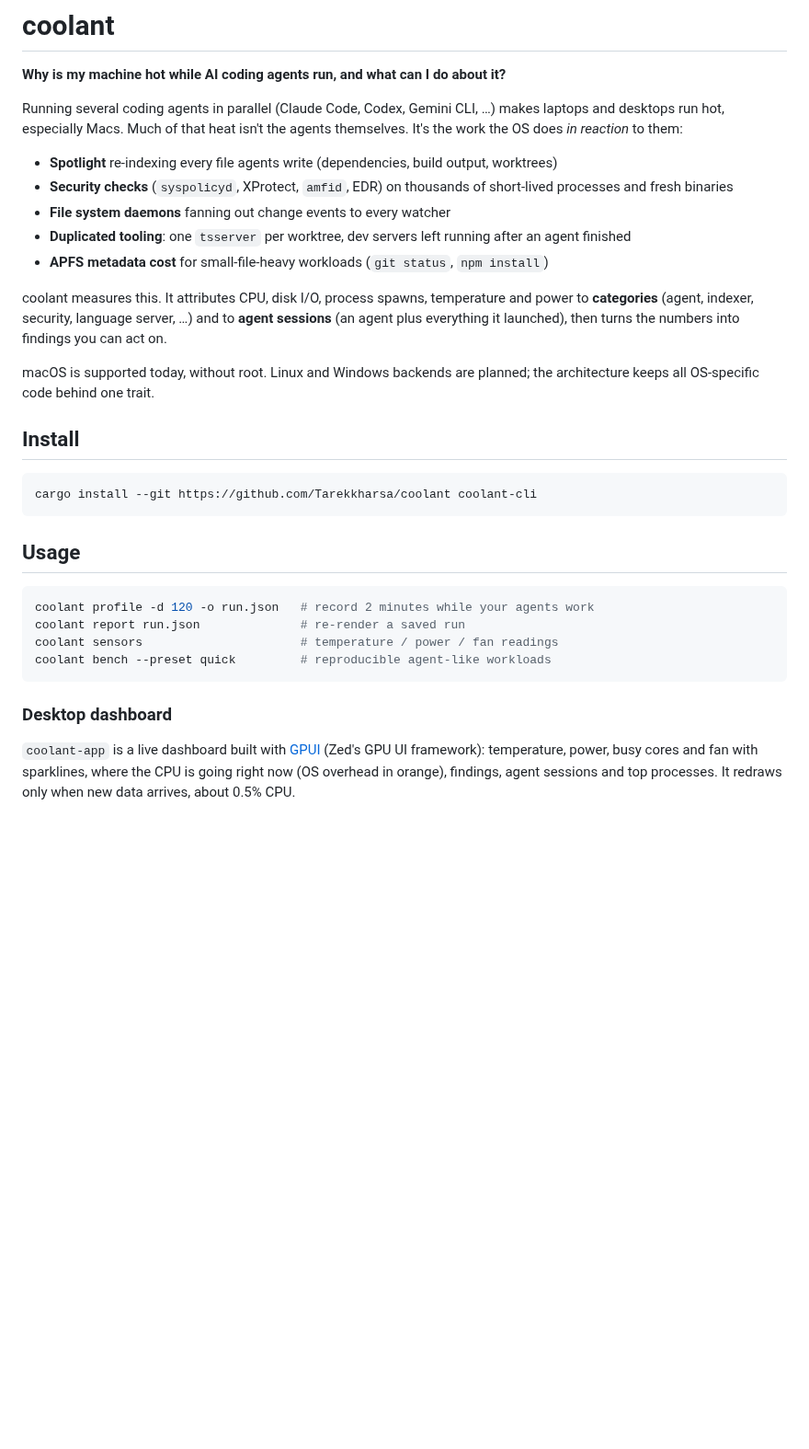
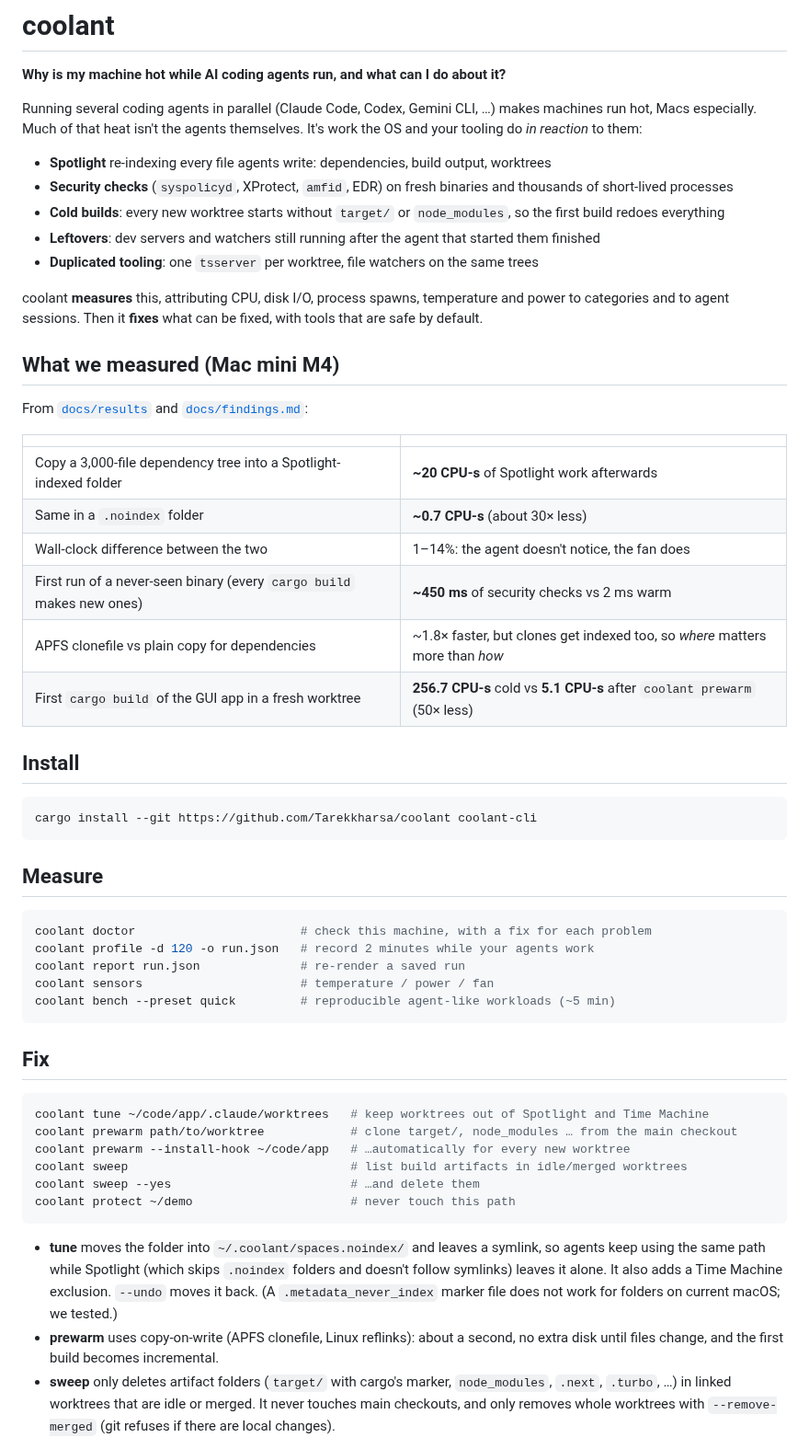
Before and after one commit to Tarekkharsa/coolant, a Markdown page: README.md, the part around one of its changes. Shown at 92% size. Drawn GitHub-style; blank space fills up the shorter version.

````diff
--- a/README.md
+++ b/README.md
@@ -3,22 +3,31 @@
 **Why is my machine hot while AI coding agents run, and what can I do about it?**
 
 Running several coding agents in parallel (Claude Code, Codex, Gemini CLI, …)
-makes laptops and desktops run hot, especially Macs. Much of that heat isn't the
-agents themselves. It's the work the OS does *in reaction* to them:
+makes machines run hot, Macs especially. Much of that heat isn't the agents
+themselves. It's work the OS and your tooling do *in reaction* to them:
 
-- **Spotlight** re-indexing every file agents write (dependencies, build output, worktrees)
-- **Security checks** (`syspolicyd`, XProtect, `amfid`, EDR) on thousands of short-lived processes and fresh binaries
-- **File system daemons** fanning out change events to every watcher
-- **Duplicated tooling**: one `tsserver` per worktree, dev servers left running after an agent finished
-- **APFS metadata cost** for small-file-heavy workloads (`git status`, `npm install`)
+- **Spotlight** re-indexing every file agents write: dependencies, build output, worktrees
+- **Security checks** (`syspolicyd`, XProtect, `amfid`, EDR) on fresh binaries and thousands of short-lived processes
+- **Cold builds**: every new worktree starts without `target/` or `node_modules`, so the first build redoes everything
+- **Leftovers**: dev servers and watchers still running after the agent that started them finished
+- **Duplicated tooling**: one `tsserver` per worktree, file watchers on the same trees
 
-coolant measures this. It attributes CPU, disk I/O, process spawns, temperature
-and power to **categories** (agent, indexer, security, language server, …) and to
-**agent sessions** (an agent plus everything it launched), then turns the numbers
-into findings you can act on.
+coolant **measures** this, attributing CPU, disk I/O, process spawns,
+temperature and power to categories and to agent sessions. Then it **fixes**
+what can be fixed, with tools that are safe by default.
 
-macOS is supported today, without root. Linux and Windows backends are planned;
-the architecture keeps all OS-specific code behind one trait.
+## What we measured (Mac mini M4)
+
+From [`docs/results`](docs/results/) and [`docs/findings.md`](docs/findings.md):
+
+| | |
+|---|---|
+| Copy a 3,000-file dependency tree into a Spotlight-indexed folder | **~20 CPU-s** of Spotlight work afterwards |
+| Same in a `.noindex` folder | **~0.7 CPU-s** (about 30× less) |
+| Wall-clock difference between the two | 1–14%: the agent doesn't notice, the fan does |
+| First run of a never-seen binary (every `cargo build` makes new ones) | **~450 ms** of security checks vs 2 ms warm |
+| APFS clonefile vs plain copy for dependencies | ~1.8× faster, but clones get indexed too, so *where* matters more than *how* |
+| First `cargo build` of the GUI app in a fresh worktree | **256.7 CPU-s** cold vs **5.1 CPU-s** after `coolant prewarm` (50× less) |
 
 ## Install
 
@@ -26,18 +35,37 @@ the architecture keeps all OS-specific code behind one trait.
 cargo install --git https://github.com/Tarekkharsa/coolant coolant-cli
 ```
 
-## Usage
+## Measure
 
 ```sh
+coolant doctor                       # check this machine, with a fix for each problem
 coolant profile -d 120 -o run.json   # record 2 minutes while your agents work
 coolant report run.json              # re-render a saved run
-coolant sensors                      # temperature / power / fan readings
-coolant bench --preset quick         # reproducible agent-like workloads
+coolant sensors                      # temperature / power / fan
+coolant bench --preset quick         # reproducible agent-like workloads (~5 min)
 ```
 
-### Desktop dashboard
+## Fix
 
-`coolant-app` is a live dashboard built with [GPUI](https://gpui.rs) (Zed's GPU
-UI framework): temperature, power, busy cores and fan with sparklines, where the
-CPU is going right now (OS overhead in orange), findings, agent sessions and top
-processes. It redraws only when new data arrives, about 0.5% CPU.
+```sh
+coolant tune ~/code/app/.claude/worktrees   # keep worktrees out of Spotlight and Time Machine
+coolant prewarm path/to/worktree            # clone target/, node_modules … from the main checkout
+coolant prewarm --install-hook ~/code/app   # …automatically for every new worktree
+coolant sweep                               # list build artifacts in idle/merged worktrees
+coolant sweep --yes                         # …and delete them
+coolant protect ~/demo                      # never touch this path
+```
+
+- **tune** moves the folder into `~/.coolant/spaces.noindex/` and leaves a
+  symlink, so agents keep using the same path while Spotlight (which skips
+  `.noindex` folders and doesn't follow symlinks) leaves it alone. It also adds a
+  Time Machine exclusion. `--undo` moves it back. (A `.metadata_never_index`
+  marker file does not work for folders on current macOS; we tested.)
+- **prewarm** uses copy-on-write (APFS clonefile, Linux reflinks): about a
+  second, no extra disk until files change, and the first build becomes
+  incremental.
+- **sweep** only deletes artifact folders (`target/` with cargo's marker,
+  `node_modules`, `.next`, `.turbo`, …) in linked worktrees that are idle or
+  merged. It never touches main checkouts, and only removes whole worktrees with
+  `--remove-merged` (git refuses if there are local changes).
+
````
Also changed, not shown: other parts of README.md (+41 -29 lines), docs/architecture.md (+17 -3 lines), docs/findings.md (added, +87 -0 lines), docs/img/dashboard.png (added), 7 other files.
